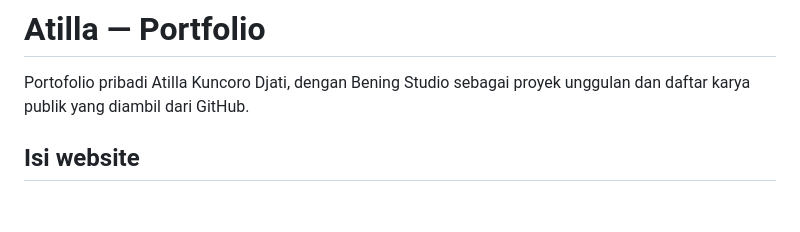
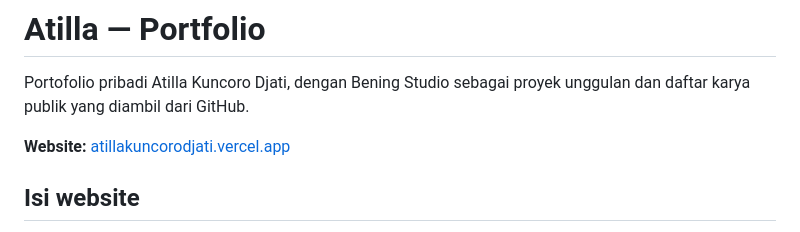
Before and after one commit to AtillaKuncoroDjati/atilla-portfolio, a Markdown page: README.md, the part around the change. GitHub-like rendering; blank space fills up the shorter version.

Commit message:
Document live portfolio website

```diff
--- a/README.md
+++ b/README.md
@@ -1,6 +1,8 @@
 # Atilla — Portfolio
 
 Portofolio pribadi Atilla Kuncoro Djati, dengan Bening Studio sebagai proyek unggulan dan daftar karya publik yang diambil dari GitHub.
+
+**Website:** [atillakuncorodjati.vercel.app](https://atillakuncorodjati.vercel.app)
 
 ## Isi website
 
```
